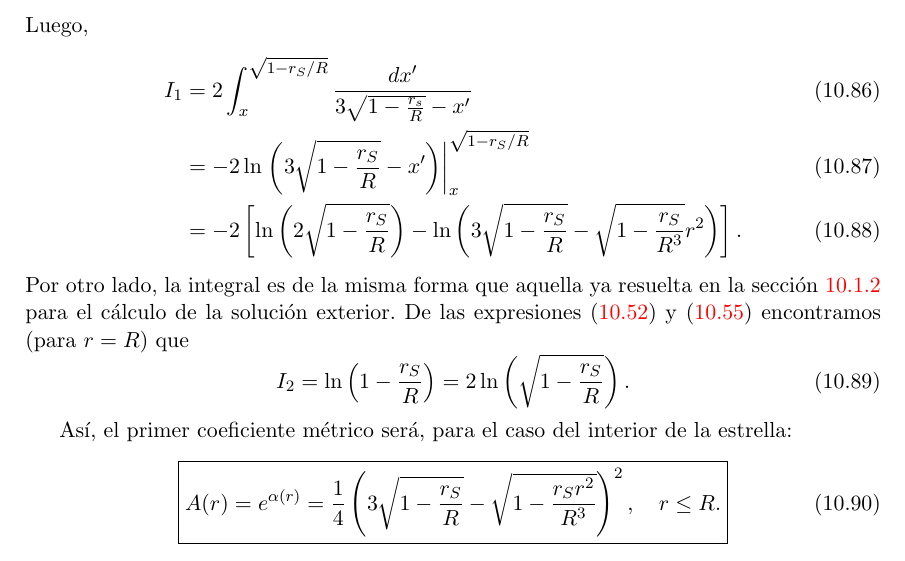
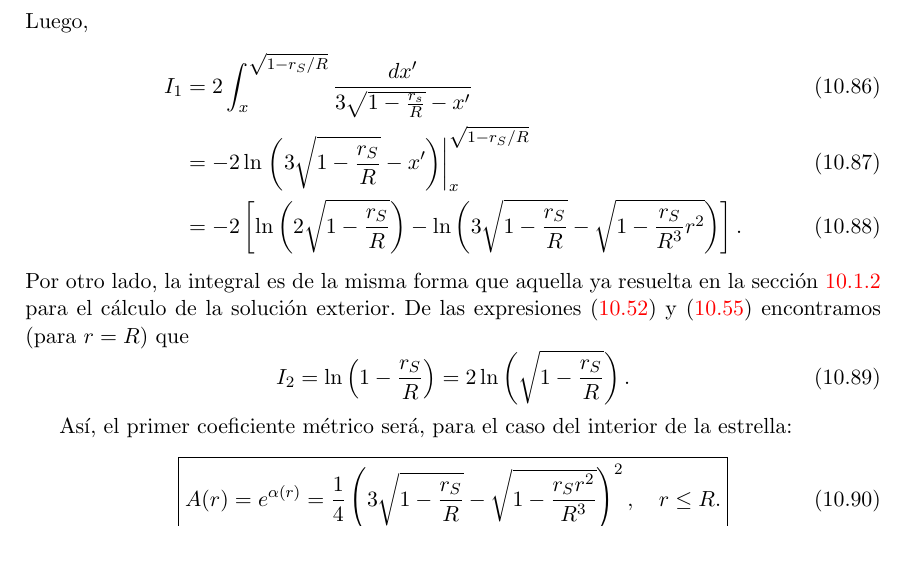
Before and after one commit to gfrubi/RG, a LaTeX document (RG.tex, which reads cap-Estabilidad-Estelar-Relativista.tex): part of page 227 of 256, cut so that both start at the same text. Compiled offline with pdfLaTeX.

Commit message:
correccion ec. 10.88

```diff
--- a/cap-Estabilidad-Estelar-Relativista.tex
+++ b/cap-Estabilidad-Estelar-Relativista.tex
@@ -348,7 +348,7 @@ Luego,
 \begin{align}
 I_1 &= 2\int_x^{\sqrt{1-{r_S}/{R}}}\frac{dx'}{3\sqrt{1-\frac{r_s}{R}}-x'}\\
 &=-2\ln\left.\left(3\sqrt{1-\frac{r_S}{R}}-x'\right)\right|_{x}^{\sqrt{1-{r_S}/{R}}}\\
-&=-2\left[\ln\left(2\sqrt{1-\frac{r_S}{R}}\right)-\ln\left(3\sqrt{1-\frac{r_S}{R}}-\sqrt{1-\frac{r_S}{R^3}}r^2\right)\right].
+&=-2\left[\ln\left(2\sqrt{1-\frac{r_S}{R}}\right)-\ln\left(3\sqrt{1-\frac{r_S}{R}}-\sqrt{1-\frac{r_S}{R^3}r^2}\right)\right].
 \end{align}
 Por otro lado, la integral es de la misma forma que aquella ya resuelta en la secci'on \ref{sec:interiorexterior} para el c'alculo de la soluci'on exterior. De las expresiones \eqref{Arext1} y \eqref{Arext2} encontramos (para $r=R$) que
 \begin{equation}
```
